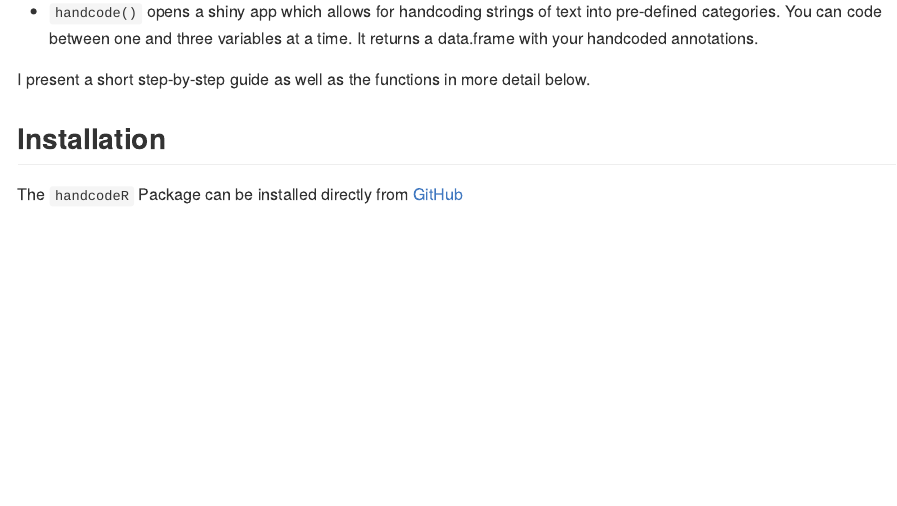
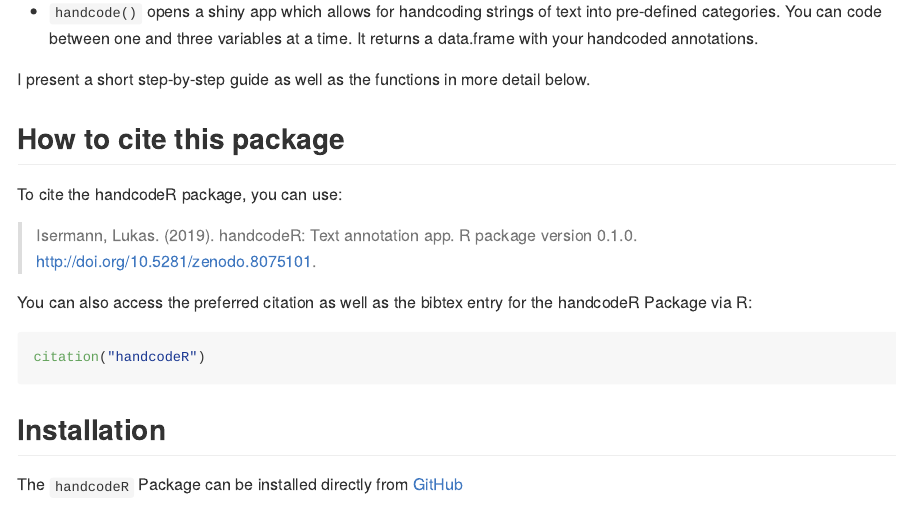
Before and after one commit to liserman/handcodeR, an R Markdown document (README.Rmd): the page in a window 1100 px wide, from 270 px down. Rendered offline with R 4.5, knitr and Pandoc, with nearby package versions; the code chunks are not run, so their results and figures are left out; long lines of code are wrapped; badge pictures from the web are left out.

Commit message:
Update citation

````diff
--- a/README.Rmd
+++ b/README.Rmd
@@ -28,6 +28,24 @@
 
 
 I present a short step-by-step guide as well as the functions in more detail below.
+
+
+## How to cite this package
+
+To cite the handcodeR package, you can use:
+
+> Isermann, Lukas. (2019). handcodeR: Text annotation app.
+> R package version 0.1.0.
+> <http://doi.org/10.5281/zenodo.8075101>.
+
+You can also access the preferred citation as well as the bibtex entry for the handcodeR Package via R:
+
+```{r}
+citation("handcodeR")
+```
+
+
+
 
 ## Installation
 
````
Also changed, not shown: README.md, 1 other file.
